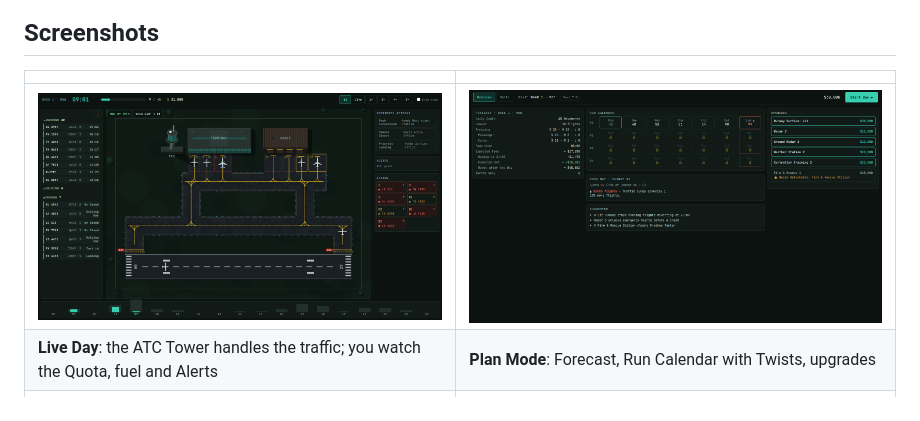
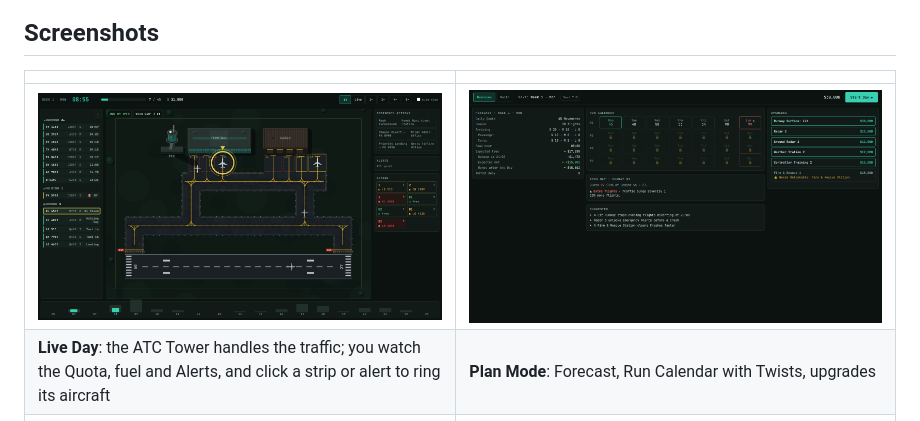
Before and after one commit to Felixs/airrough-like, a Markdown page: README.md, the part around the change. GitHub-like rendering; pictures changed too: docs/screenshots/live-day.png.

Commit message:
Click a flight strip or alert to ring its aircraft on the map (#70)
Co-Authored-By: Claude Opus 5.5 <noreply@anthropic.com>
Claude-Session: https://claude.ai/code/session_017hX3Qn5kxjmg8hzks2eA6J

```diff
--- a/README.md
+++ b/README.md
@@ -17,7 +17,7 @@ Then open http://localhost:8080. Versions and their images are listed under [Rel
 | | |
 |---|---|
 | ![Live Day: flight strips, the airfield, Emergency Actions and the Quota bar](docs/screenshots/live-day.png) | ![Plan Mode: Forecast, Run Calendar and upgrades](docs/screenshots/plan-mode.png) |
-| **Live Day**: the ATC Tower handles the traffic; you watch the Quota, fuel and Alerts | **Plan Mode**: Forecast, Run Calendar with Twists, upgrades |
+| **Live Day**: the ATC Tower handles the traffic; you watch the Quota, fuel and Alerts, and click a strip or alert to ring its aircraft | **Plan Mode**: Forecast, Run Calendar with Twists, upgrades |
 | ![Build Mode: drawing Taxiways and placing Stands on the tile grid](docs/screenshots/build-mode.png) | ![The end-of-Day report](docs/screenshots/day-report.png) |
 | **Build Mode**: pick Stands, Runways and buildings from priced tiles; draw Taxiways, buy Land | **Day report**: money, traffic and safety at a glance |
 | ![Main Menu](docs/screenshots/main-menu.png) | ![Unlockables and Boosts](docs/screenshots/unlockables-boosts.png) |
```
Also changed, not shown: docs/game-design.md (+5 -0 lines), docs/screenshots/live-day-dawn.png, docs/screenshots/unlockables-boosts.png, 7 other files.
